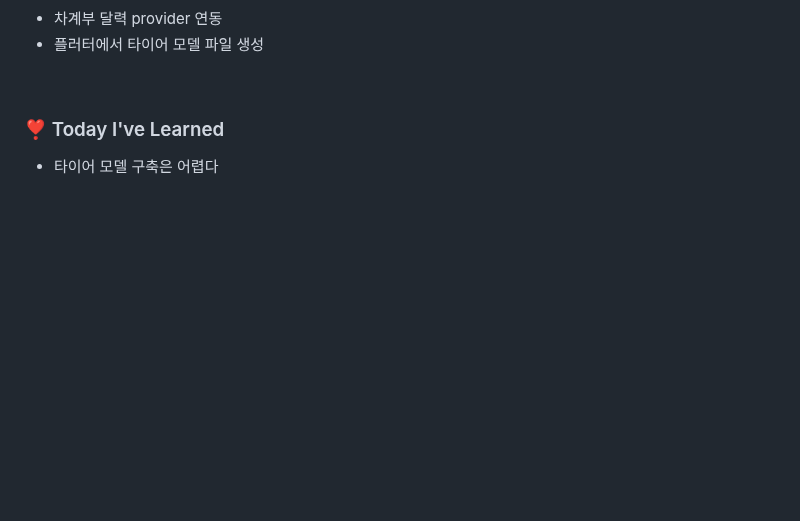
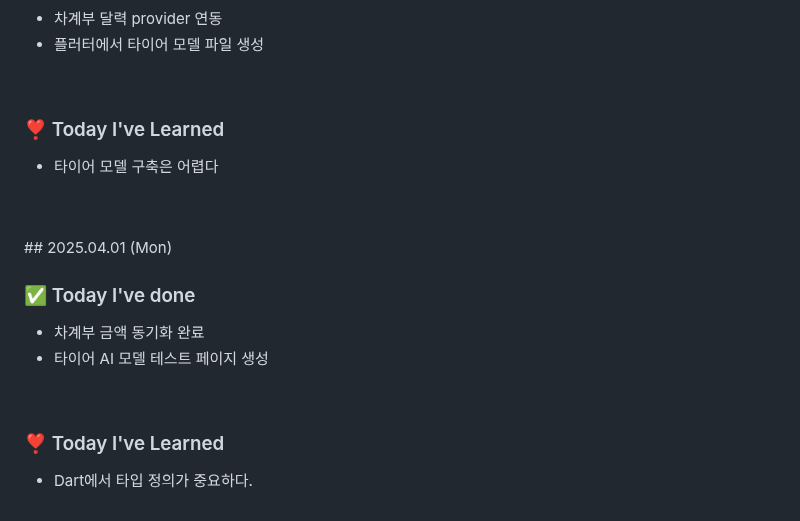
Before and after one commit to king0104/marimo, a Markdown page: TIL/조현희/조현희.md, the part around the change. GitHub-like rendering; blank space fills up the shorter version.

Commit message:
Update 조현희/조현희.md

```diff
--- a/TIL/조현희/조현희.md
+++ b/TIL/조현희/조현희.md
@@ -370,3 +370,18 @@
 ### ❣️ Today I've Learned
 
 - 타이어 모델 구축은 어렵다
+
+<br>
+<br>
+## 2025.04.01 (Mon)
+
+### ✅ Today I've done
+
+- 차계부 금액 동기화 완료
+- 타이어 AI 모델 테스트 페이지 생성
+
+<br>
+
+### ❣️ Today I've Learned
+
+- Dart에서 타입 정의가 중요하다.
```
